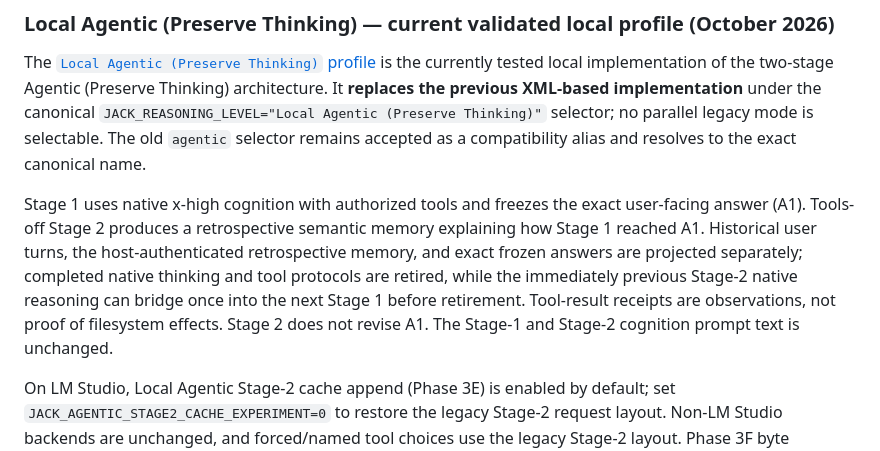
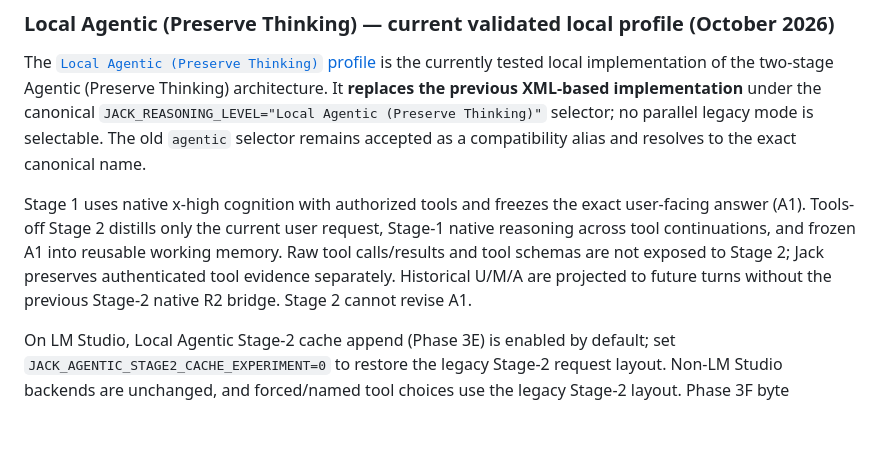
Before and after one commit to mlangford75-lgtm/Jack-Kernel, a Markdown page: README.md, the part around the change. Rendered like a GitHub page; blank space fills up the shorter version.

Commit message:
Document Stage-2 role-aligned R1-only distillation

```diff
--- a/README.md
+++ b/README.md
@@ -82,7 +82,7 @@ The current integrated control surfaces include the OpenAI-compatible `/v1` API
 
 The [`Local Agentic (Preserve Thinking)` profile](Documentation/Agentic/AGENTIC_PRESERVE_THINKING_2026-10-21.md) is the currently tested local implementation of the two-stage Agentic (Preserve Thinking) architecture. It **replaces the previous XML-based implementation** under the canonical `JACK_REASONING_LEVEL="Local Agentic (Preserve Thinking)"` selector; no parallel legacy mode is selectable. The old `agentic` selector remains accepted as a compatibility alias and resolves to the exact canonical name.
 
-Stage 1 uses native x-high cognition with authorized tools and freezes the exact user-facing answer (A1). Tools-off Stage 2 produces a retrospective semantic memory explaining how Stage 1 reached A1. Historical user turns, the host-authenticated retrospective memory, and exact frozen answers are projected separately; completed native thinking and tool protocols are retired, while the immediately previous Stage-2 native reasoning can bridge once into the next Stage 1 before retirement. Tool-result receipts are observations, not proof of filesystem effects. Stage 2 does not revise A1. The Stage-1 and Stage-2 cognition prompt text is unchanged.
+Stage 1 uses native x-high cognition with authorized tools and freezes the exact user-facing answer (A1). Tools-off Stage 2 distills only the current user request, Stage-1 native reasoning across tool continuations, and frozen A1 into reusable working memory. Raw tool calls/results and tool schemas are not exposed to Stage 2; Jack preserves authenticated tool evidence separately. Historical U/M/A are projected to future turns without the previous Stage-2 native R2 bridge. Stage 2 cannot revise A1.
 
 On LM Studio, Local Agentic Stage-2 cache append (Phase 3E) is enabled by default; set `JACK_AGENTIC_STAGE2_CACHE_EXPERIMENT=0` to restore the legacy Stage-2 request layout. Non-LM Studio backends are unchanged, and forced/named tool choices use the legacy Stage-2 layout. Phase 3F byte accounting (`JACK_AGENTIC_CONTEXT_ACCOUNTING=1`) remains opt-in; its reporting threshold is not a token-window limit. The runtime behavior has been exercised with local multi-turn Pi/LM Studio experiments, including a [three-turn Phase 3E checkpoint](Documentation/Agentic/LOCAL_AGENTIC_PHASE3E_CHECKPOINT_2026-10-22.md), but a controlled same-workload Phase 3E off/on comparison and improvement against a native Pi control remain unmeasured. The last formal security checkpoint is still Phase 8.
 
```
